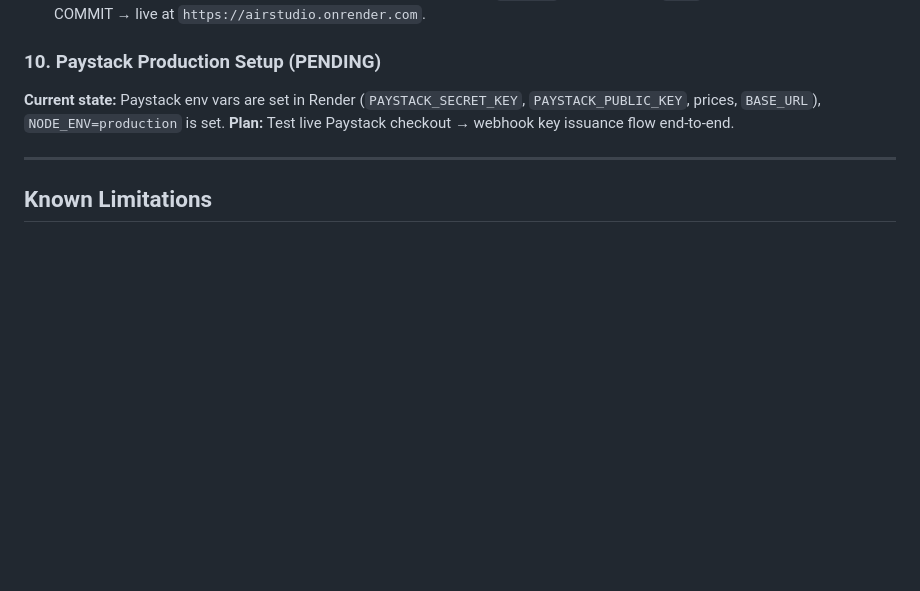
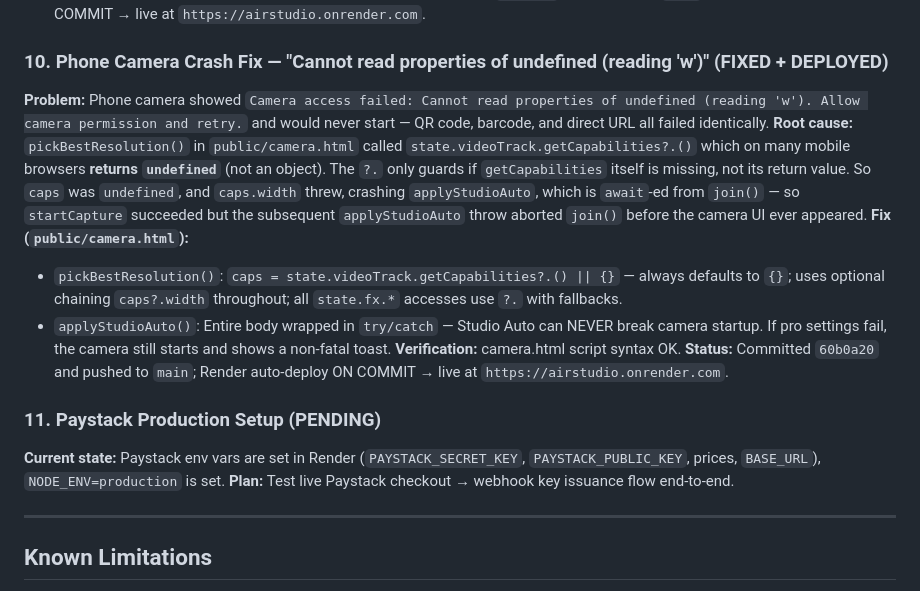
Before and after one commit to studiobrightdiamond282-dev/airstudio, a Markdown page: HANDOVER.md, the part around the change. Drawn GitHub-style; blank space fills up the shorter version.

Commit message:
Update handover notes: document phone camera crash fix (deployed 60b0a20)

```diff
--- a/HANDOVER.md
+++ b/HANDOVER.md
@@ -120,7 +120,16 @@ AirStudio — Phone-as-4K-Studio-Webcam software. Node.js + WebRTC server with w
 **Verification:** camera.html script syntax OK; 14/14 server+WS tests pass.
 **Status:** Committed `6e2fb71` and pushed to `main`; Render auto-deploy ON COMMIT → live at `https://airstudio.onrender.com`.
 
-### 10. Paystack Production Setup (PENDING)
+### 10. Phone Camera Crash Fix — "Cannot read properties of undefined (reading 'w')" (FIXED + DEPLOYED)
+**Problem:** Phone camera showed `Camera access failed: Cannot read properties of undefined (reading 'w'). Allow camera permission and retry.` and would never start — QR code, barcode, and direct URL all failed identically.
+**Root cause:** `pickBestResolution()` in `public/camera.html` called `state.videoTrack.getCapabilities?.()` which on many mobile browsers **returns `undefined`** (not an object). The `?.` only guards if `getCapabilities` itself is missing, not its return value. So `caps` was `undefined`, and `caps.width` threw, crashing `applyStudioAuto`, which is `await`-ed from `join()` — so `startCapture` succeeded but the subsequent `applyStudioAuto` throw aborted `join()` before the camera UI ever appeared.
+**Fix (`public/camera.html`):**
+- `pickBestResolution()`: `caps = state.videoTrack.getCapabilities?.() || {}` — always defaults to `{}`; uses optional chaining `caps?.width` throughout; all `state.fx.*` accesses use `?.` with fallbacks.
+- `applyStudioAuto()`: Entire body wrapped in `try/catch` — Studio Auto can NEVER break camera startup. If pro settings fail, the camera still starts and shows a non-fatal toast.
+**Verification:** camera.html script syntax OK.
+**Status:** Committed `60b0a20` and pushed to `main`; Render auto-deploy ON COMMIT → live at `https://airstudio.onrender.com`.
+
+### 11. Paystack Production Setup (PENDING)
 **Current state:** Paystack env vars are set in Render (`PAYSTACK_SECRET_KEY`, `PAYSTACK_PUBLIC_KEY`, prices, `BASE_URL`), `NODE_ENV=production` is set.
 **Plan:** Test live Paystack checkout → webhook key issuance flow end-to-end.
 
```
